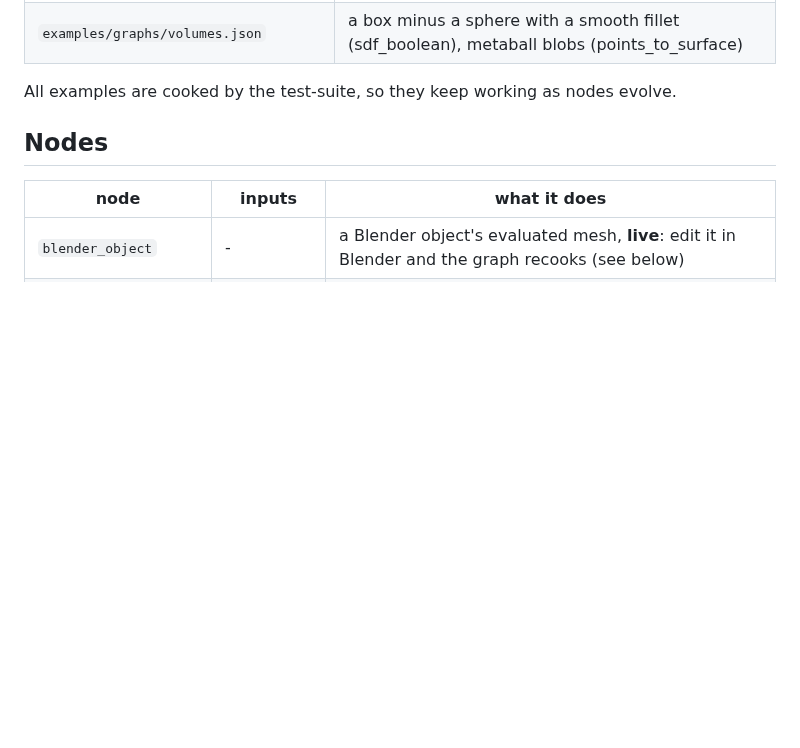
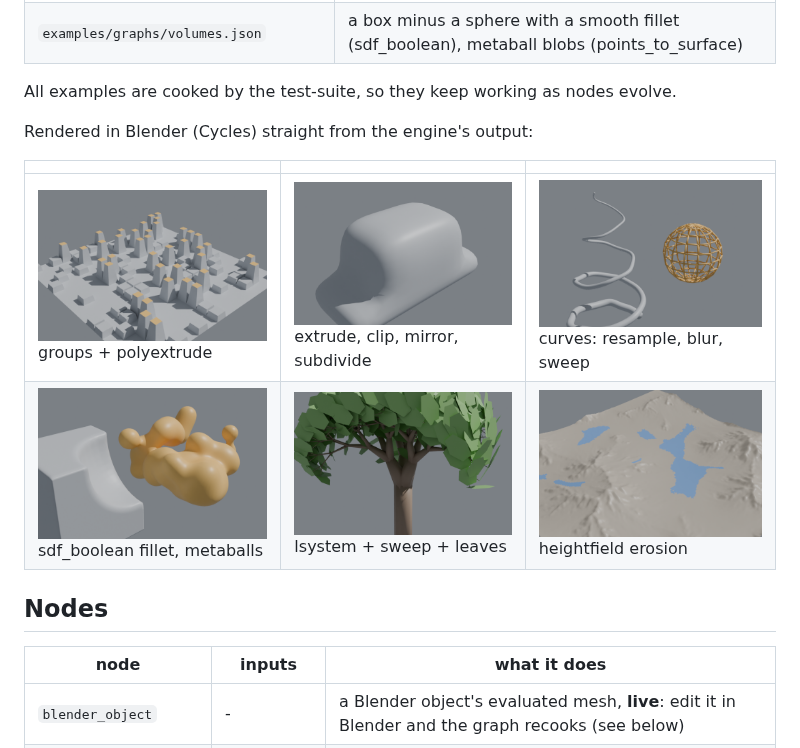
Before and after one commit to grahamwheaton/MiniHou, a Markdown page: README.md, the part around the change. GitHub-like rendering; pictures changed too: docs/images/gallery_curves_vine.png (added), docs/images/gallery_eroded_terrain.png (added), docs/images/gallery_lsystem_tree.png (added); blank space fills up the shorter version.

Commit message:
README: a gallery of the new examples rendered in Blender
Co-Authored-By: Claude Opus 5.5 <noreply@anthropic.com>
Claude-Session: https://claude.ai/code/session_01M43weXRhCn7uxNdQbUujrB

```diff
--- a/README.md
+++ b/README.md
@@ -103,6 +103,13 @@ The same edit operations are available to scripts over HTTP (`POST /api/edit`, s
 | `examples/graphs/volumes.json` | a box minus a sphere with a smooth fillet (sdf_boolean), metaball blobs (points_to_surface) |
 
 All examples are cooked by the test-suite, so they keep working as nodes evolve.
+
+Rendered in Blender (Cycles) straight from the engine's output:
+
+| | | |
+|---|---|---|
+| ![scifi_panels](docs/images/gallery_scifi_panels.png) groups + polyextrude | ![subd_pod](docs/images/gallery_subd_pod.png) extrude, clip, mirror, subdivide | ![curves_vine](docs/images/gallery_curves_vine.png) curves: resample, blur, sweep |
+| ![volumes](docs/images/gallery_volumes.png) sdf_boolean fillet, metaballs | ![lsystem_tree](docs/images/gallery_lsystem_tree.png) lsystem + sweep + leaves | ![eroded_terrain](docs/images/gallery_eroded_terrain.png) heightfield erosion |
 
 ## Nodes
 
```
